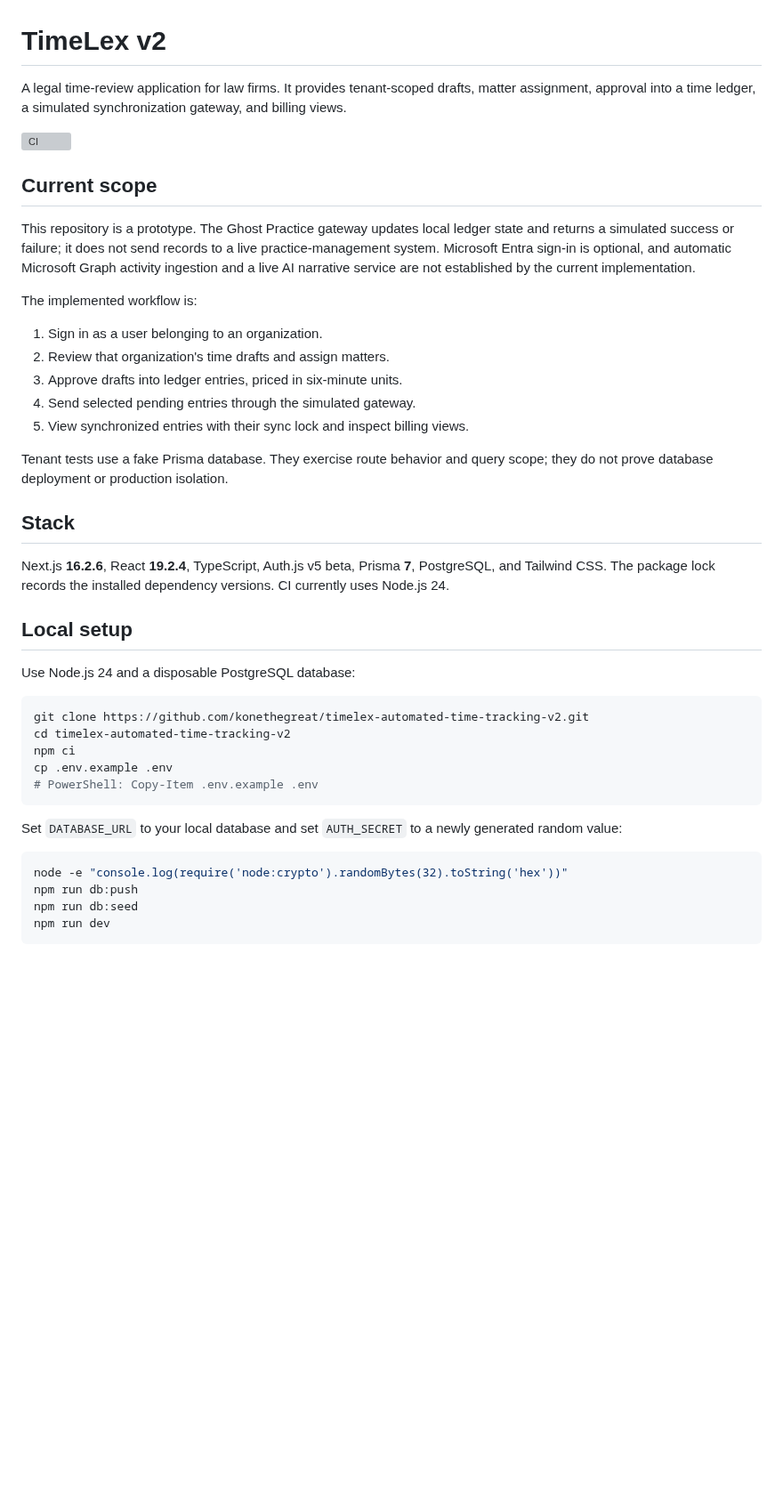
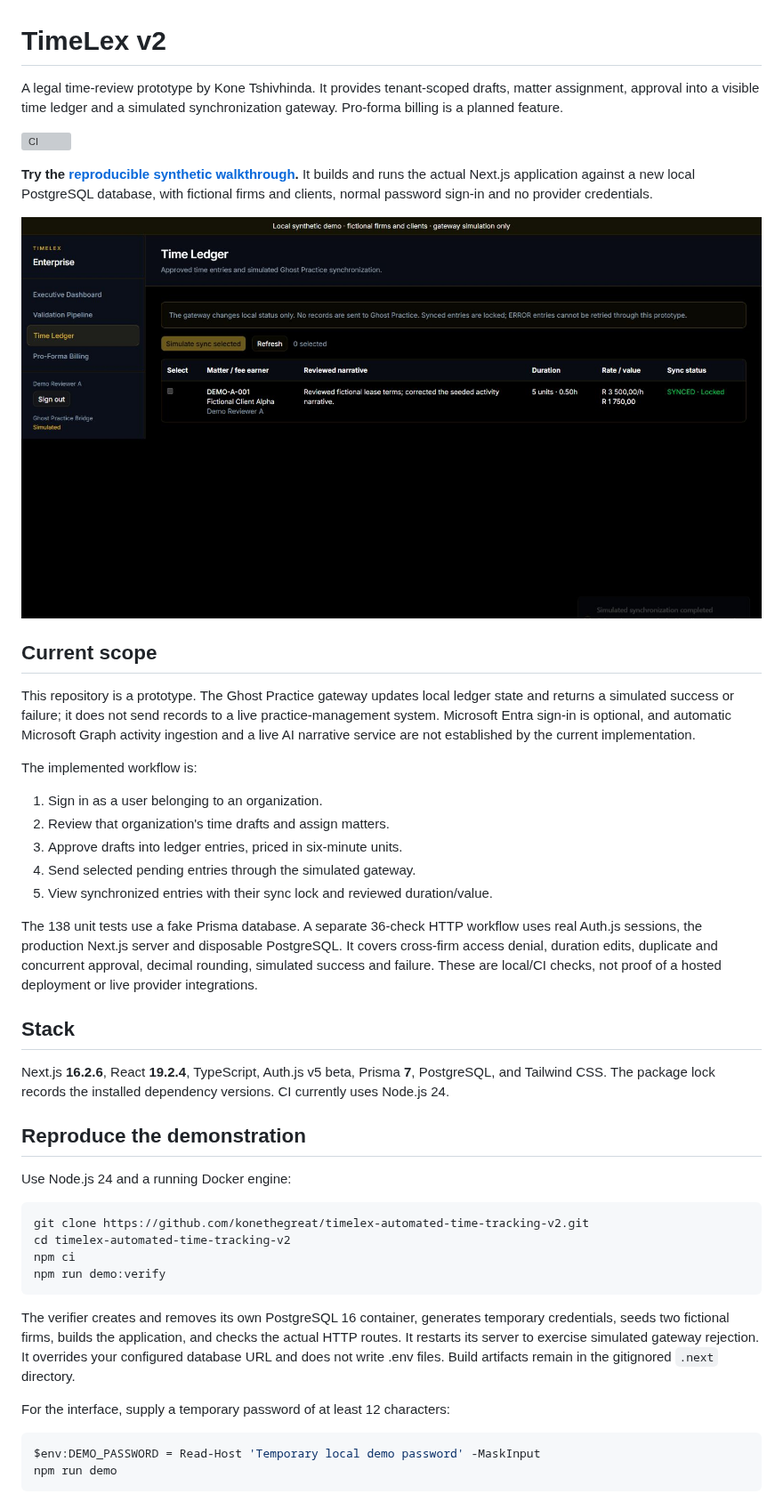
Before and after one commit to konethegreat/timelex-automated-time-tracking-v2, a Markdown page: README.md, the part around one of its changes. Shown at 89% size. Drawn GitHub-style; pictures changed too: docs/images/ledger-synced.png (added); blank space fills up the shorter version; grey boxes are pictures that could not be loaded.

Commit message:
Add reproducible synthetic review and simulated ledger workflow

````diff
--- a/README.md
+++ b/README.md
@@ -1,10 +1,16 @@
 # TimeLex v2
 
-A legal time-review application for law firms. It provides tenant-scoped drafts,
-matter assignment, approval into a time ledger, a simulated synchronization
-gateway, and billing views.
+A legal time-review prototype by Kone Tshivhinda. It provides tenant-scoped
+drafts, matter assignment, approval into a visible time ledger and a simulated
+synchronization gateway. Pro-forma billing is a planned feature.
 
 [![CI](https://github.com/konethegreat/timelex-automated-time-tracking-v2/actions/workflows/ci.yml/badge.svg)](https://github.com/konethegreat/timelex-automated-time-tracking-v2/actions/workflows/ci.yml)
+
+**Try the [reproducible synthetic walkthrough](docs/DEMO.md).** It builds and runs
+the actual Next.js application against a new local PostgreSQL database, with
+fictional firms and clients, normal password sign-in and no provider credentials.
+
+![Reviewed time entry after simulated synchronization](docs/images/ledger-synced.png)
 
 ## Current scope
 
@@ -20,10 +26,13 @@ The implemented workflow is:
 2. Review that organization's time drafts and assign matters.
 3. Approve drafts into ledger entries, priced in six-minute units.
 4. Send selected pending entries through the simulated gateway.
-5. View synchronized entries with their sync lock and inspect billing views.
+5. View synchronized entries with their sync lock and reviewed duration/value.
 
-Tenant tests use a fake Prisma database. They exercise route behavior and query
-scope; they do not prove database deployment or production isolation.
+The 138 unit tests use a fake Prisma database. A separate 36-check HTTP workflow
+uses real Auth.js sessions, the production Next.js server and disposable
+PostgreSQL. It covers cross-firm access denial, duration edits, duplicate and
+concurrent approval, decimal rounding, simulated success and failure. These are
+local/CI checks, not proof of a hosted deployment or live provider integrations.
 
 ## Stack
 
@@ -31,25 +40,27 @@ Next.js **16.2.6**, React **19.2.4**, TypeScript, Auth.js v5 beta,
 Prisma **7**, PostgreSQL, and Tailwind CSS. The package lock records the installed
 dependency versions. CI currently uses Node.js 24.
 
-## Local setup
+## Reproduce the demonstration
 
-Use Node.js 24 and a disposable PostgreSQL database:
+Use Node.js 24 and a running Docker engine:
 
 ```bash
 git clone https://github.com/konethegreat/timelex-automated-time-tracking-v2.git
 cd timelex-automated-time-tracking-v2
 npm ci
-cp .env.example .env
-# PowerShell: Copy-Item .env.example .env
+npm run demo:verify
 ```
 
-Set `DATABASE_URL` to your local database and set `AUTH_SECRET` to a newly
-generated random value:
+The verifier creates and removes its own PostgreSQL 16 container, generates
+temporary credentials, seeds two fictional firms, builds the application, and
+checks the actual HTTP routes. It restarts its server to exercise simulated
+gateway rejection. It overrides your configured database URL and does not write .env
+files. Build artifacts remain in the gitignored `.next` directory.
 
-```bash
-node -e "console.log(require('node:crypto').randomBytes(32).toString('hex'))"
-npm run db:push
-npm run db:seed
-npm run dev
+For the interface, supply a temporary password of at least 12 characters:
+
+```powershell
+$env:DEMO_PASSWORD = Read-Host 'Temporary local demo password' -MaskInput
+npm run demo
 ```
 
````
Also changed, not shown: other parts of README.md (+38 -7 lines), docs/DEMO.md (added, +118 -0 lines), docs/images/firm-b-ledger.png (added), docs/images/ledger-pending.png (added), docs/images/review-draft.png (added), 13 other files.
